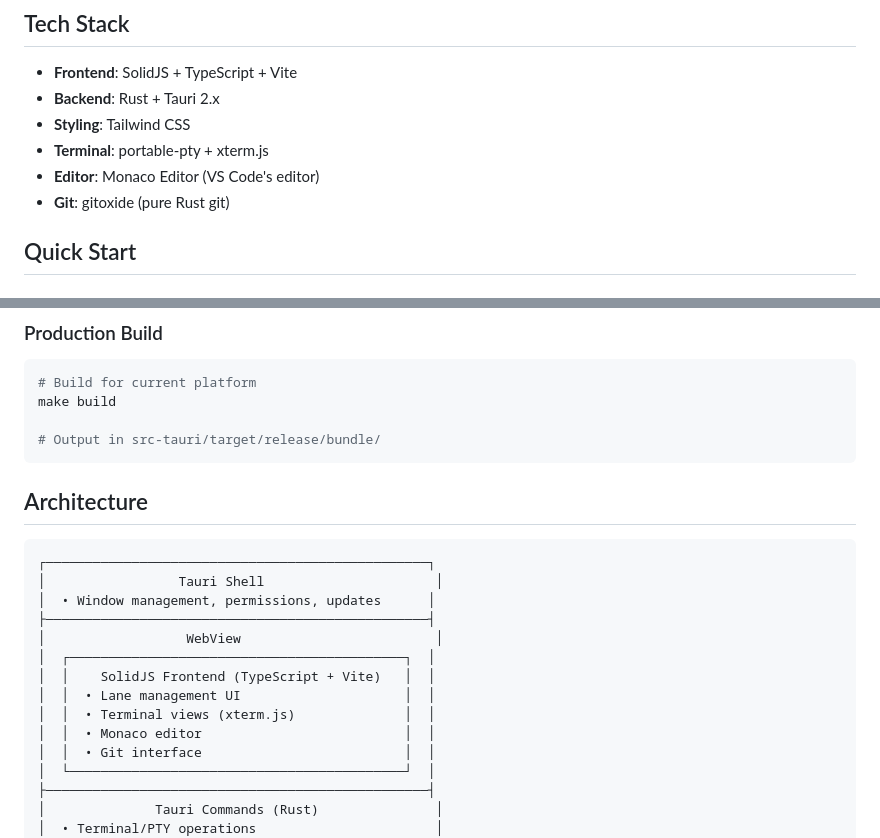
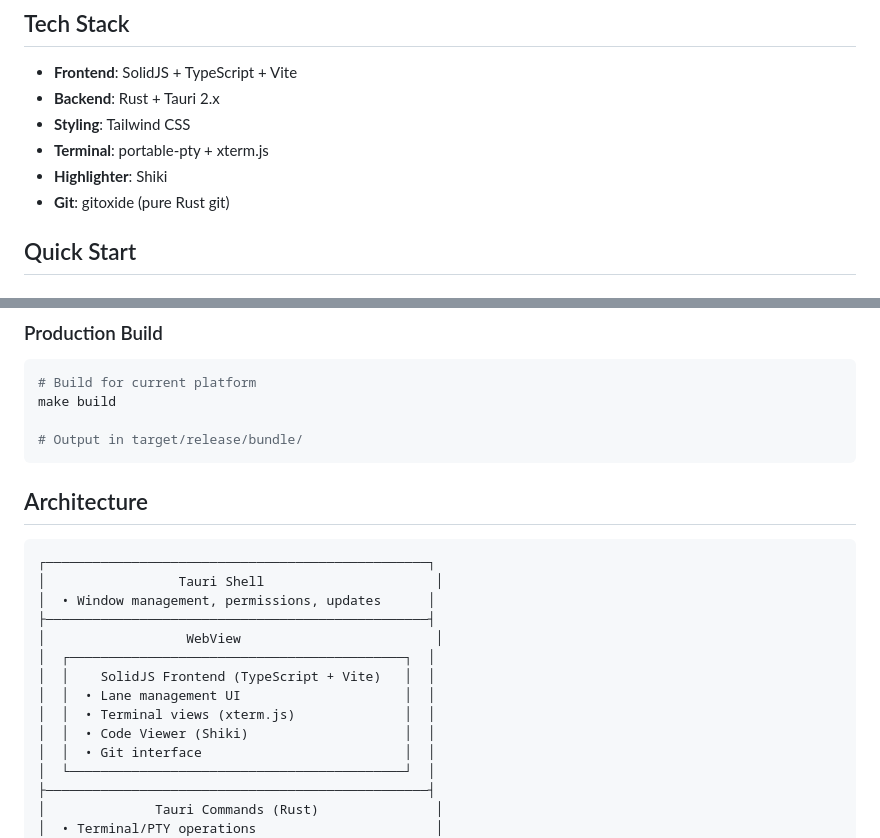
Before and after one commit to faiyaz26/codelane, a Markdown page: README.md, 2 parts joined by grey strips. Drawn GitHub-style.

Commit message:
docs: update README with correct tech stack and architecture
Removed references to Monaco Editor and updated the production build output path to reflect the Cargo workspace structure.

````diff
--- a/README.md
+++ b/README.md
@@ -12,7 +12,7 @@ Built on Tauri and SolidJS for exceptional performance, Codelane empowers develo
 - **Backend**: Rust + Tauri 2.x
 - **Styling**: Tailwind CSS
 - **Terminal**: portable-pty + xterm.js
-- **Editor**: Monaco Editor (VS Code's editor)
+- **Highlighter**: Shiki
 - **Git**: gitoxide (pure Rust git)
 
 ## Quick Start
@@ -75,7 +75,7 @@ pnpm dev
 # Build for current platform
 make build
 
-# Output in src-tauri/target/release/bundle/
+# Output in target/release/bundle/
 ```
 
 ## Architecture
@@ -90,7 +90,7 @@ make build
 │  │    SolidJS Frontend (TypeScript + Vite)   │  │
 │  │  • Lane management UI                     │  │
 │  │  • Terminal views (xterm.js)              │  │
-│  │  • Monaco editor                          │  │
+│  │  • Code Viewer (Shiki)                    │  │
 │  │  • Git interface                          │  │
 │  └───────────────────────────────────────────┘  │
 ├─────────────────────────────────────────────────┤
````
